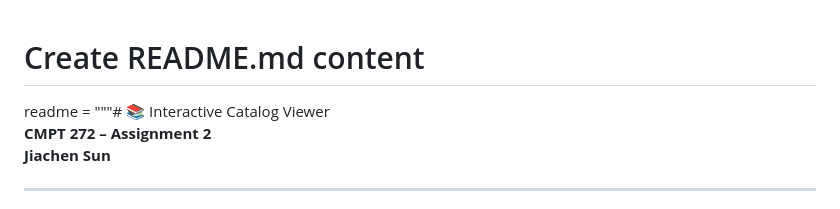
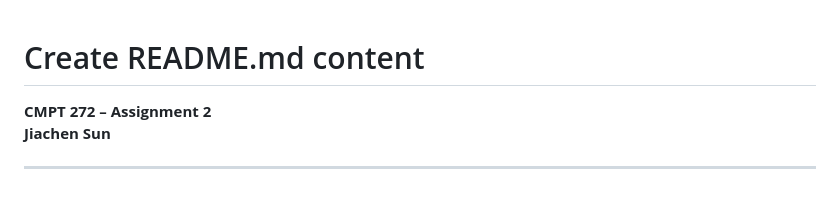
Before and after one commit to sjc274/CMPT272_Asn2, a Markdown page: README.md, the part around one of its changes. Drawn GitHub-style.

Commit message:
Remove unnecessary readme variable from README.md

```diff
--- a/README.md
+++ b/README.md
@@ -1,5 +1,4 @@
 # Create README.md content
-readme = """# 📚 Interactive Catalog Viewer
 **CMPT 272 – Assignment 2**
 **Jiachen Sun**
 
```
Also changed, not shown: other parts of README.md (+0 -1 lines).
